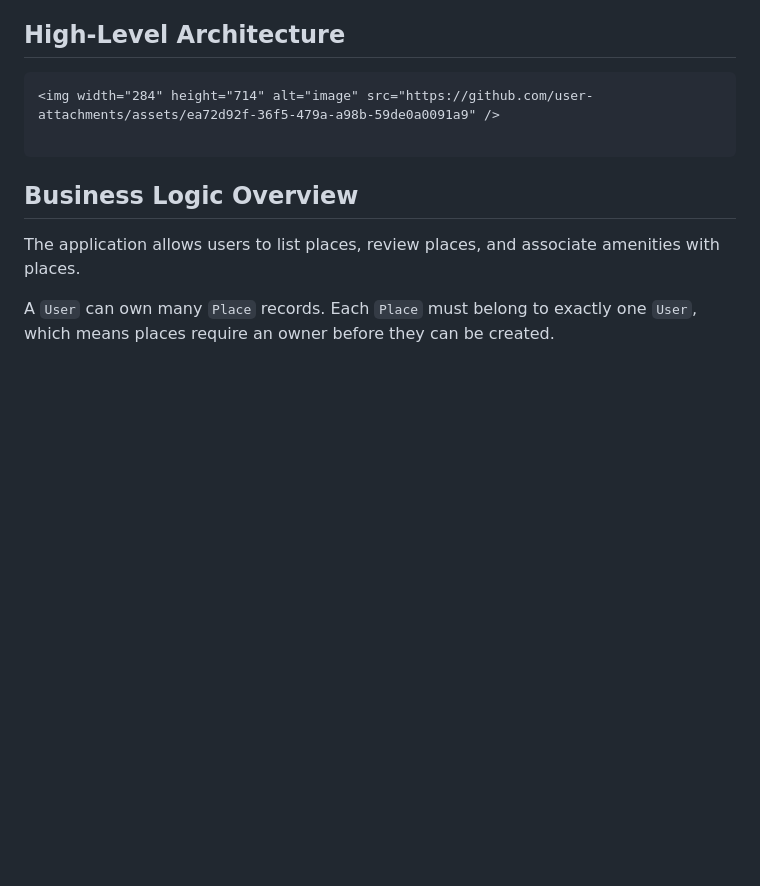
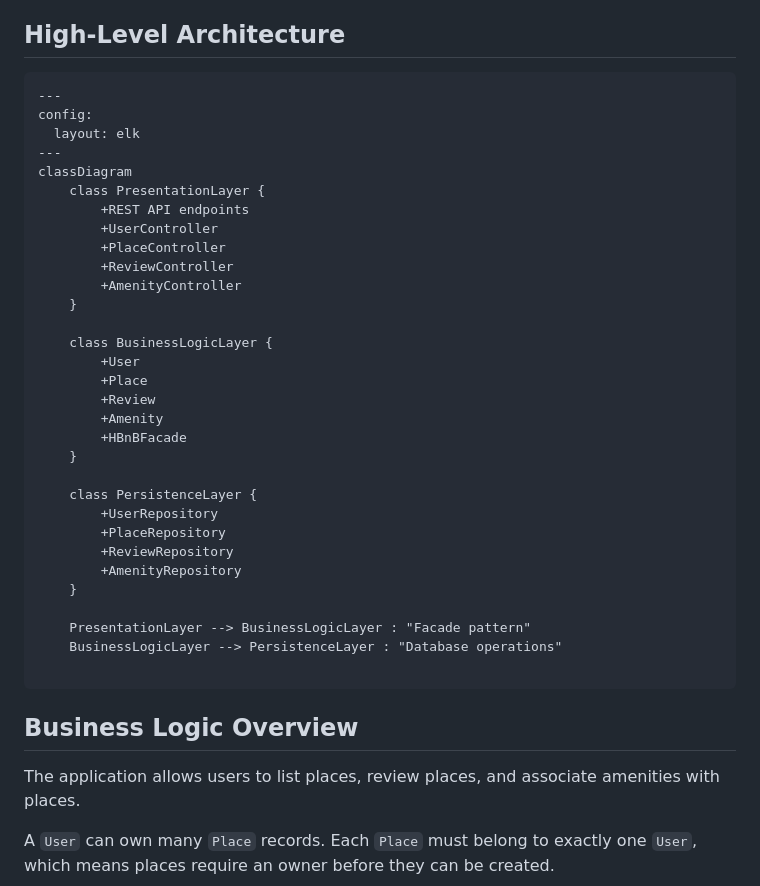
Before and after one commit to bz888/holbertonschool-hbnb, a Markdown page: part1/README.md, the part around the change. Drawn GitHub-style; blank space fills up the shorter version.

````diff
--- a/part1/README.md
+++ b/part1/README.md
@@ -7,7 +7,36 @@ The backend is designed around Flask, SQLAlchemy ORM, and AWS RDS. The applicati
 ## High-Level Architecture
 
 ```text
-<img width="284" height="714" alt="image" src="https://github.com/user-attachments/assets/ea72d92f-36f5-479a-a98b-59de0a0091a9" />
+---
+config:
+  layout: elk
+---
+classDiagram
+    class PresentationLayer {
+        +REST API endpoints
+        +UserController
+        +PlaceController
+        +ReviewController
+        +AmenityController
+    }
+
+    class BusinessLogicLayer {
+        +User
+        +Place
+        +Review
+        +Amenity
+        +HBnBFacade
+    }
+
+    class PersistenceLayer {
+        +UserRepository
+        +PlaceRepository
+        +ReviewRepository
+        +AmenityRepository
+    }
+
+    PresentationLayer --> BusinessLogicLayer : "Facade pattern"
+    BusinessLogicLayer --> PersistenceLayer : "Database operations"
 
 ```
 
````
